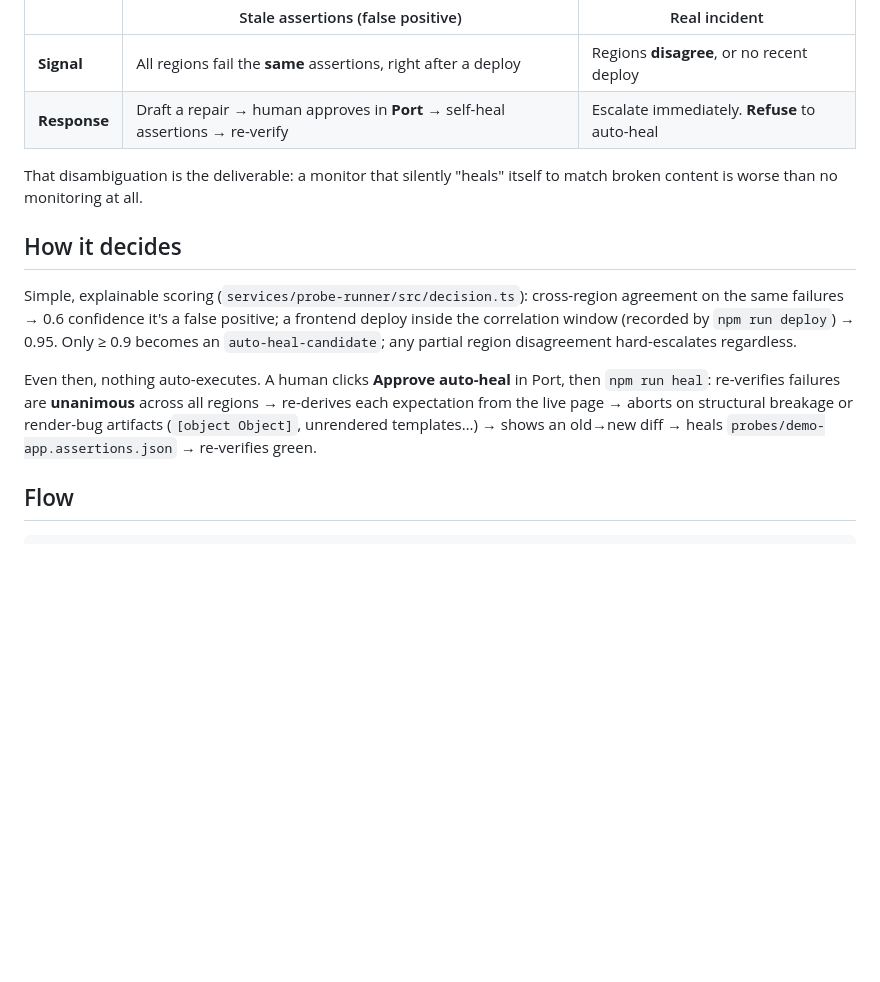
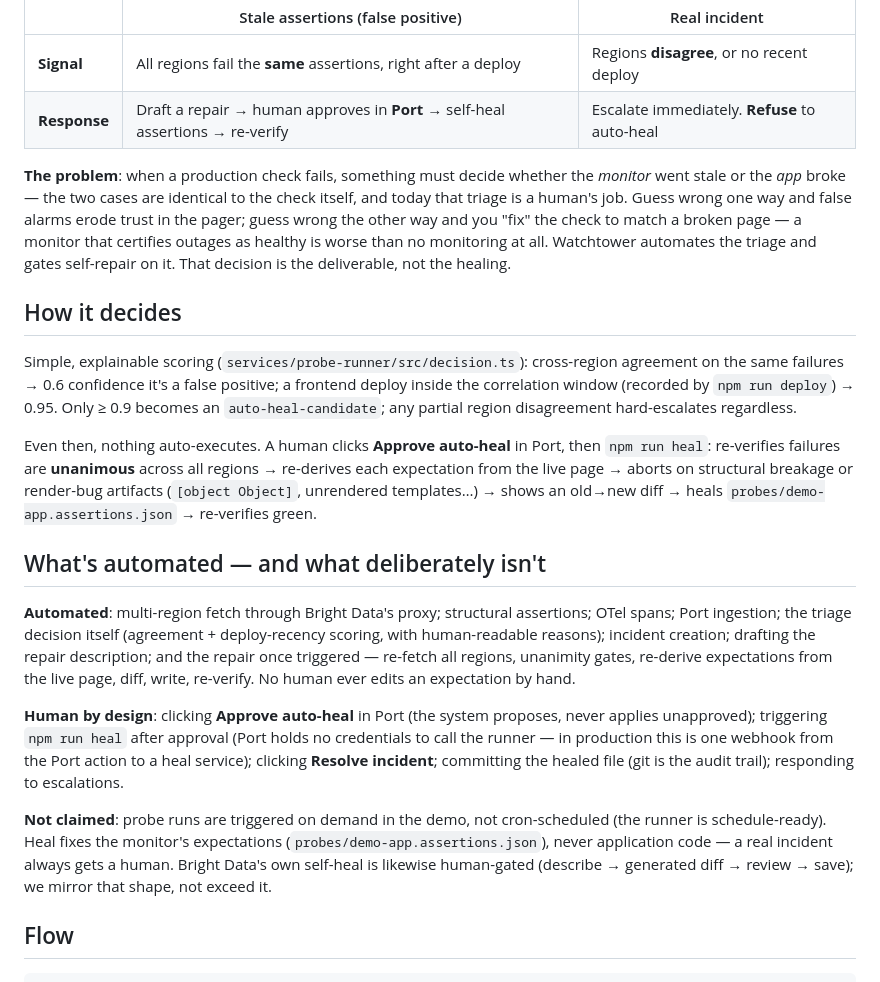
Before and after one commit to galmrt/hackathon-brightdata, a Markdown page: README.md, the part around the change. Drawn GitHub-style; blank space fills up the shorter version.

Commit message:
sharpen README problem statement + automation ledger
State the triage problem explicitly and draw the exact
automated / human-by-design / not-claimed lines.

Co-Authored-By: Claude Fable 5 <noreply@anthropic.com>

```diff
--- a/README.md
+++ b/README.md
@@ -9,7 +9,7 @@ Synthetic monitoring that probes a demo app from multiple regions through **Brig
 | **Signal** | All regions fail the **same** assertions, right after a deploy | Regions **disagree**, or no recent deploy |
 | **Response** | Draft a repair → human approves in **Port** → self-heal assertions → re-verify | Escalate immediately. **Refuse** to auto-heal |
 
-That disambiguation is the deliverable: a monitor that silently "heals" itself to match broken content is worse than no monitoring at all.
+**The problem**: when a production check fails, something must decide whether the *monitor* went stale or the *app* broke — the two cases are identical to the check itself, and today that triage is a human's job. Guess wrong one way and false alarms erode trust in the pager; guess wrong the other way and you "fix" the check to match a broken page — a monitor that certifies outages as healthy is worse than no monitoring at all. Watchtower automates the triage and gates self-repair on it. That decision is the deliverable, not the healing.
 
 ## How it decides
 
@@ -17,6 +17,14 @@ Simple, explainable scoring (`services/probe-runner/src/decision.ts`): cross-reg
 
 Even then, nothing auto-executes. A human clicks **Approve auto-heal** in Port, then `npm run heal`:
 re-verifies failures are **unanimous** across all regions → re-derives each expectation from the live page → aborts on structural breakage or render-bug artifacts (`[object Object]`, unrendered templates…) → shows an old→new diff → heals `probes/demo-app.assertions.json` → re-verifies green.
+
+## What's automated — and what deliberately isn't
+
+**Automated**: multi-region fetch through Bright Data's proxy; structural assertions; OTel spans; Port ingestion; the triage decision itself (agreement + deploy-recency scoring, with human-readable reasons); incident creation; drafting the repair description; and the repair once triggered — re-fetch all regions, unanimity gates, re-derive expectations from the live page, diff, write, re-verify. No human ever edits an expectation by hand.
+
+**Human by design**: clicking **Approve auto-heal** in Port (the system proposes, never applies unapproved); triggering `npm run heal` after approval (Port holds no credentials to call the runner — in production this is one webhook from the Port action to a heal service); clicking **Resolve incident**; committing the healed file (git is the audit trail); responding to escalations.
+
+**Not claimed**: probe runs are triggered on demand in the demo, not cron-scheduled (the runner is schedule-ready). Heal fixes the monitor's expectations (`probes/demo-app.assertions.json`), never application code — a real incident always gets a human. Bright Data's own self-heal is likewise human-gated (describe → generated diff → review → save); we mirror that shape, not exceed it.
 
 ## Flow
 
```
